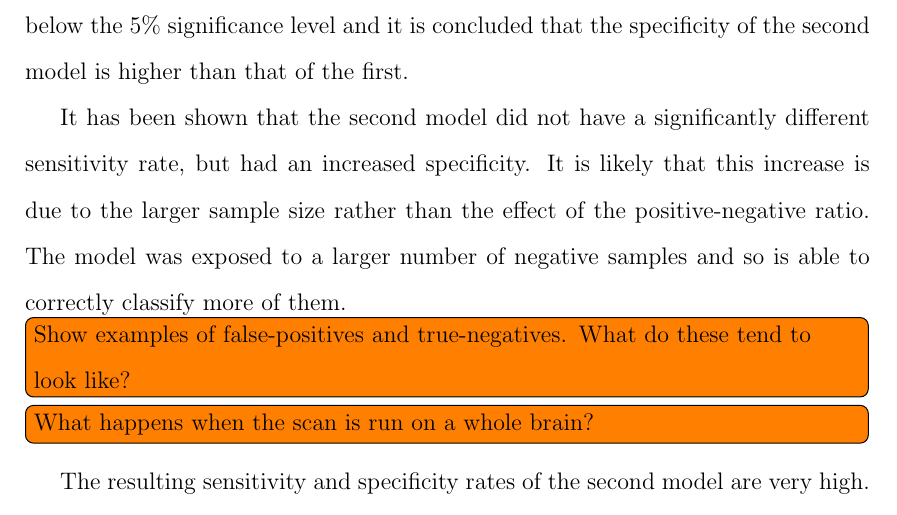
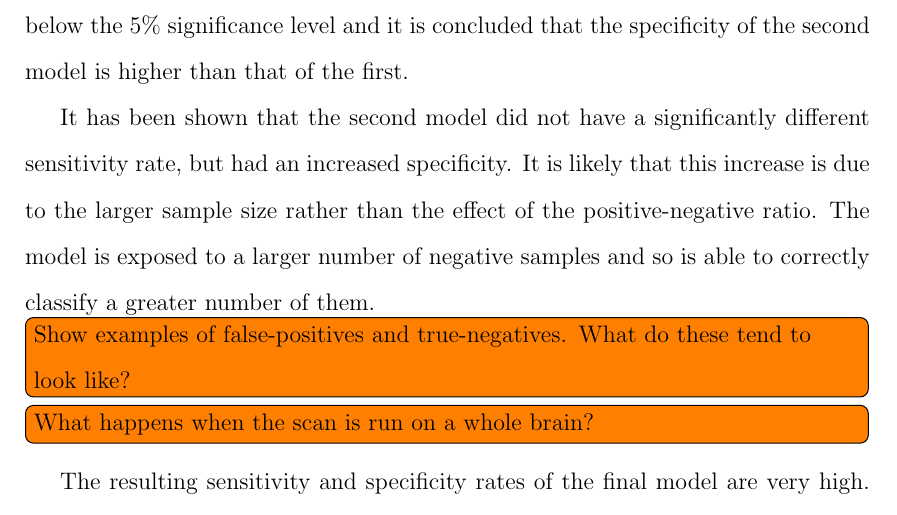
Before and after one commit to melindamortimer/lacune-pvs-cnn, a LaTeX thesis (Thesis_Docs/7_results.tex): part of page 9 of 9, cut so that both start at the same text. Compiled offline with pdfLaTeX; a LaTeX package or settings file that is missing is left out.

Commit message:
Small update to end of results

```diff
--- a/Thesis_Docs/7_results.tex
+++ b/Thesis_Docs/7_results.tex
@@ -148,13 +148,13 @@ From the \textsc{clt},
 \end{align*}
 The resulting test statistic is $z = -4.852599$. The probability of the observed proportion difference or lower is given by $P(Z < z) = 6.09\times10^{-7}$. This is well below the 5\% significance level and it is concluded that the specificity of the second model is higher than that of the first.
 
-It has been shown that the second model did not have a significantly different sensitivity rate, but had an increased specificity. It is likely that this increase is due to the larger sample size rather than the effect of the positive-negative ratio. The model was exposed to a larger number of negative samples and so is able to correctly classify more of them.
+It has been shown that the second model did not have a significantly different sensitivity rate, but had an increased specificity. It is likely that this increase is due to the larger sample size rather than the effect of the positive-negative ratio. The model is exposed to a larger number of negative samples and so is able to correctly classify a greater number of them.
 
 \todo[inline]{Show examples of false-positives and true-negatives. What do these tend to look like?}
 
 \todo[inline]{What happens when the scan is run on a whole brain?}
 
-The resulting sensitivity and specificity rates of the second model are very high. The false-positive reduction model by Ghafoorian et al. \cite{GhafoorianM.2017Dml3} introduces a three separate three-dimensional \textsc{cnn}s, along with seven additional location-based variables.
+The resulting sensitivity and specificity rates of the final model are very high. The false-positive reduction model by Ghafoorian et al. \cite{GhafoorianM.2017Dml3} introduces a three separate three-dimensional \textsc{cnn}s, along with seven additional location-based variables.
 
 %\section{Reference Model Results}
 %
```
